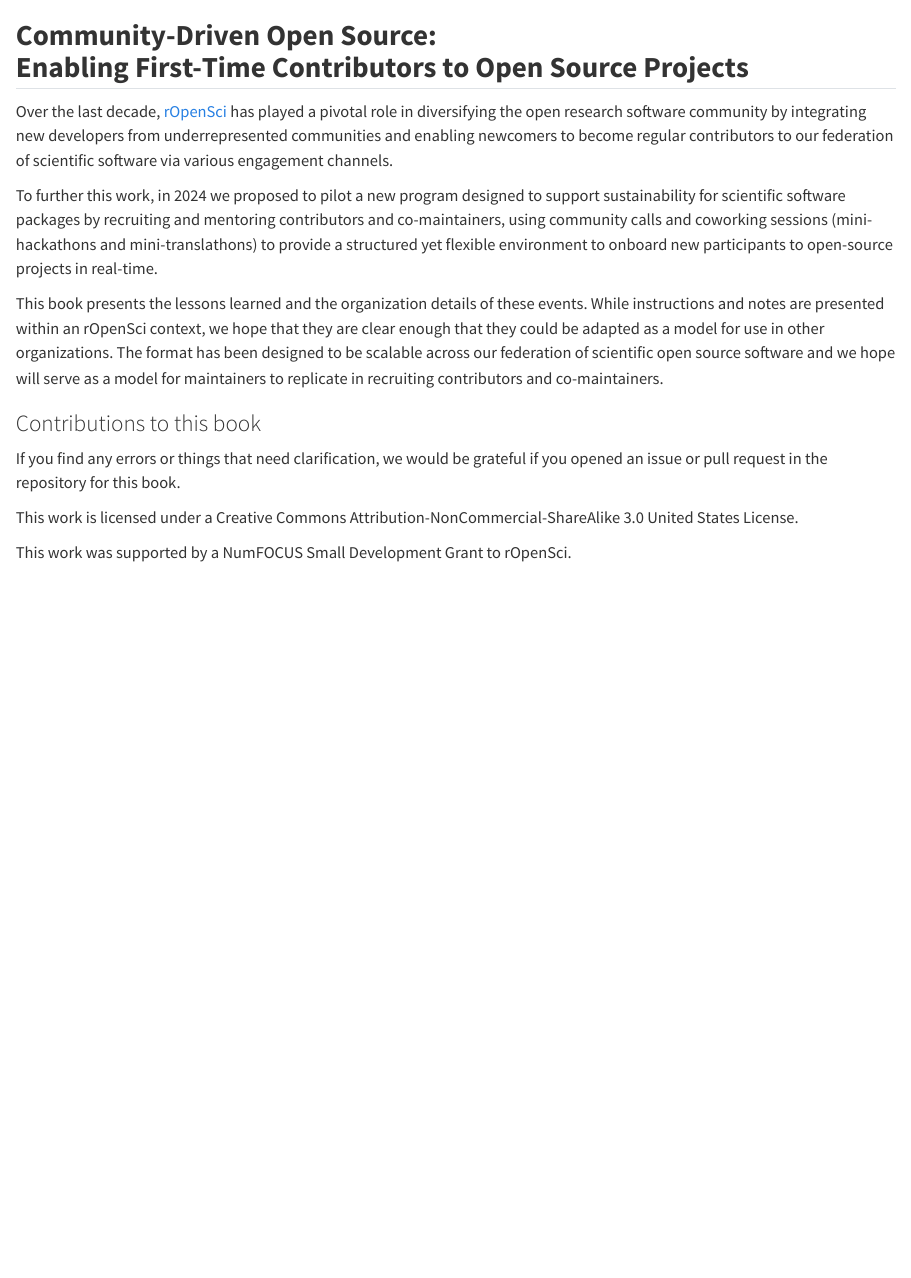
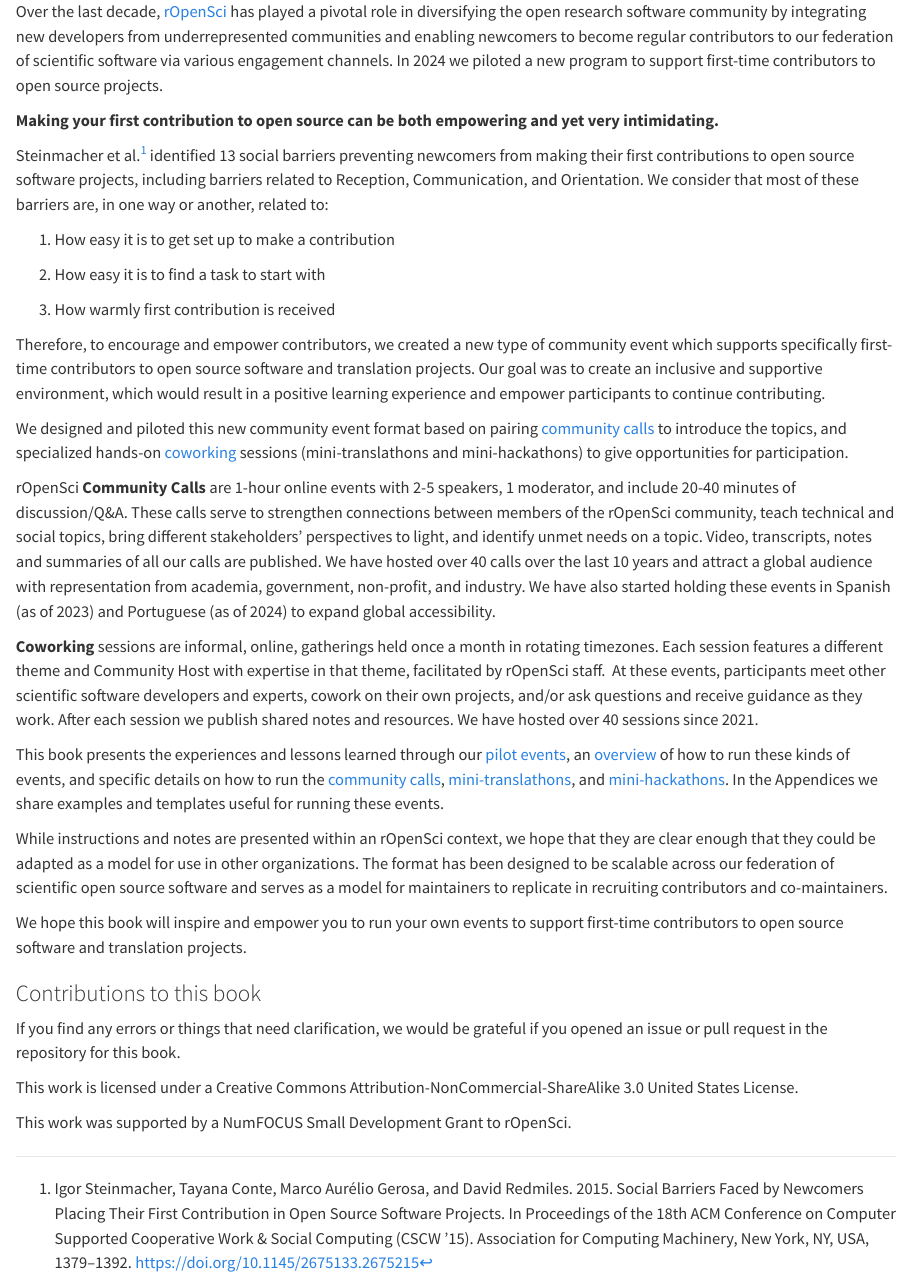
Before and after one commit to ropenscilabs/FTCFOSS-Guide, a Quarto document (index.qmd): the page in a window 1100 px wide, from its top. Rendered offline with R 4.5, knitr and Pandoc in place of Quarto, with nearby package versions.

Commit message:
Merge preface and intro

```diff
--- a/index.qmd
+++ b/index.qmd
@@ -6,16 +6,51 @@
 # Preface
 :::
 
-## **Community-Driven Open Source:<br>Enabling First-Time Contributors to Open Source Projects** {-}
+Over the last decade, [rOpenSci](https://ropensci.org) has played a pivotal role in diversifying the open research software community by integrating new developers from underrepresented communities and enabling newcomers to become regular contributors to our federation of scientific software via various engagement channels.
+In 2024 we piloted a new program to support first-time contributors to open source projects.
 
-Over the last decade, [rOpenSci](https://ropensci.org) has played a pivotal role in diversifying the open research software community by integrating new developers from underrepresented communities and enabling newcomers to become regular contributors to our federation of scientific software via various engagement channels.
+**Making your first contribution to open source can be both empowering and yet very intimidating.**
 
-To further this work, in 2024 we proposed to pilot a new program designed to support sustainability for scientific software packages by recruiting and mentoring contributors and co-maintainers, using community calls and coworking sessions (mini-hackathons and mini-translathons) to provide a structured yet flexible environment to onboard new participants to open-source projects in real-time.
+Steinmacher et al.[^1] identified 13 social barriers preventing newcomers from making their first contributions to open source software projects, including barriers related to Reception, Communication, and Orientation. We consider that most of these barriers are, in one way or another, related to:
 
-This book presents the lessons learned and the organization details of these events.
+1. How easy it is to get set up to make a contribution
+
+2. How easy it is to find a task to start with
+
+3. How warmly first contribution is received
+
+Therefore, to encourage and empower contributors, we created a new type of community event which supports specifically first-time contributors to open source software and translation projects.
+Our goal was to create an inclusive and supportive environment, which would result in a positive learning experience and empower participants to continue contributing.
+
+We designed and piloted this new community event format based on pairing
+[community calls](https://ropensci.org/commcalls) to introduce the topics,
+and specialized hands-on [coworking](https://ropensci.org/coworking) sessions (mini-translathons and mini-hackathons) to give opportunities for participation.
+
+rOpenSci **Community Calls** are 1-hour online events with 2-5 speakers, 1 moderator, and include 20-40 minutes of discussion/Q&A.
+These calls serve to strengthen connections between members of the rOpenSci community, teach technical and social topics, bring different stakeholders’ perspectives to light, and identify unmet needs on a topic.
+Video, transcripts, notes and summaries of all our calls are published.
+We have hosted over 40 calls over the last 10 years and attract a global audience with representation from academia, government, non-profit, and industry.
+We have also started holding these events in Spanish (as of 2023) and Portuguese (as of 2024) to expand global accessibility.
+
+**Coworking** sessions are informal, online, gatherings held once a month in rotating timezones.
+Each session features a different theme and Community Host with expertise in that theme, facilitated by rOpenSci staff.
+At these events, participants meet other scientific software developers and experts, cowork on their own projects, and/or ask questions and receive guidance as they work.
+After each session we publish shared notes and resources.
+We have hosted over 40 sessions since 2021.
+
+This book presents the experiences and lessons learned through our [pilot events](pilot.html),
+an [overview](event-overview.html) of how to run these kinds of events,
+and specific details on how to run the [community calls](commcall.html),
+[mini-translathons](translathon.html), and [mini-hackathons](hackathon.html).
+In the Appendices we share examples and templates useful for running these events.
+
 While instructions and notes are presented within an rOpenSci context, we hope that they are clear enough
 that they could be adapted as a model for use in other organizations.
-The format has been designed to be scalable across our federation of scientific open source software and we hope will serve as a model for maintainers to replicate in recruiting contributors and co-maintainers.
+The format has been designed to be scalable across our federation of scientific open source software and serves as a model for maintainers to replicate in recruiting contributors and co-maintainers.
+
+We hope this book will inspire and empower you to run your own events to support first-time contributors to open source software and translation projects.
+
+[^1]: Igor Steinmacher, Tayana Conte, Marco Aurélio Gerosa, and David Redmiles. 2015. Social Barriers Faced by Newcomers Placing Their First Contribution in Open Source Software Projects. In Proceedings of the 18th ACM Conference on Computer Supported Cooperative Work &amp; Social Computing (CSCW '15). Association for Computing Machinery, New York, NY, USA, 1379–1392. <https://doi.org/10.1145/2675133.2675215>
 
 ### Contributions to this book
 If you find any errors or things that need clarification, we would be grateful if you opened an issue or pull request in the repository for this book.
```
Also changed, not shown: intro.qmd (deleted, +0 -41 lines).
